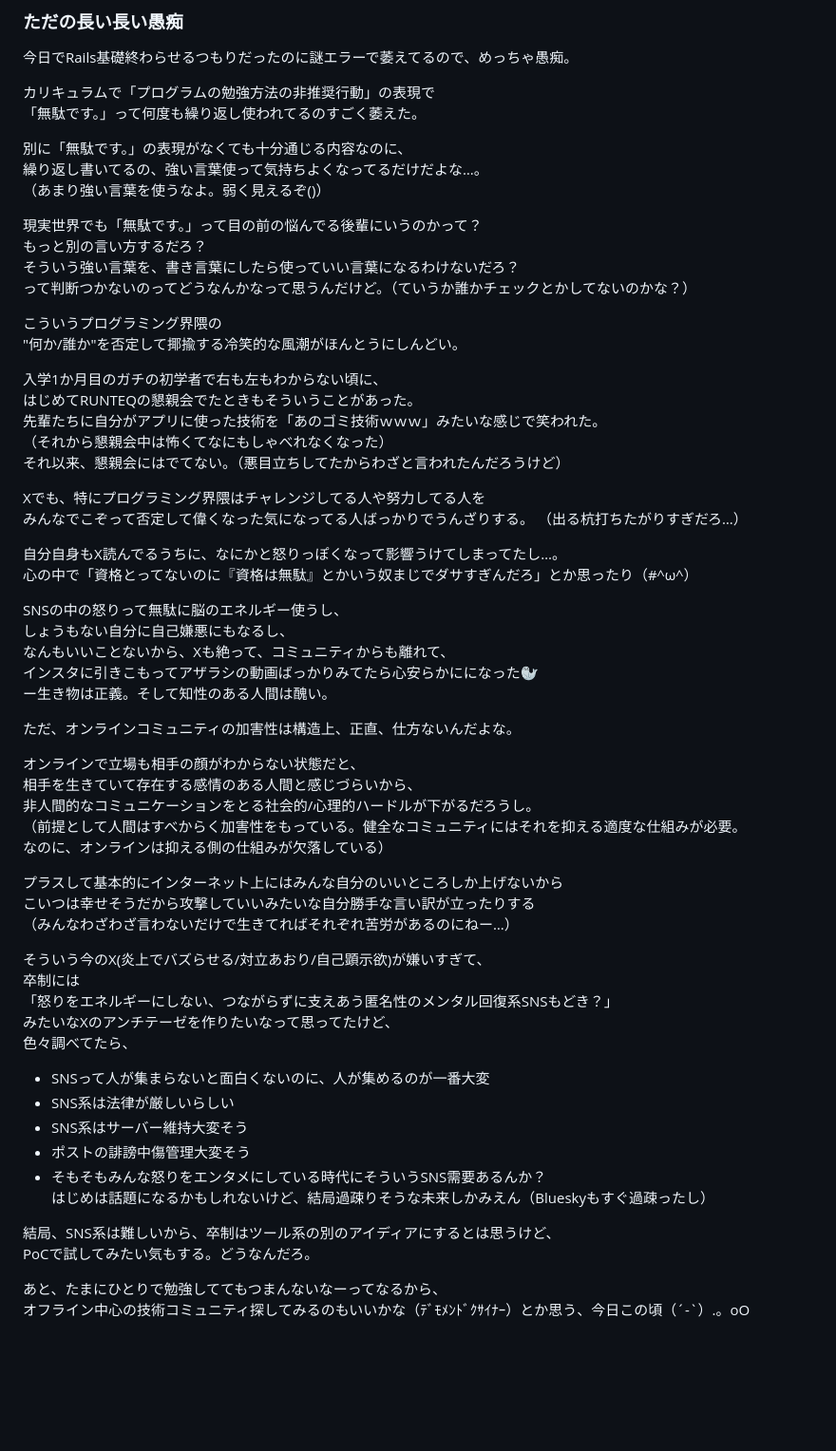
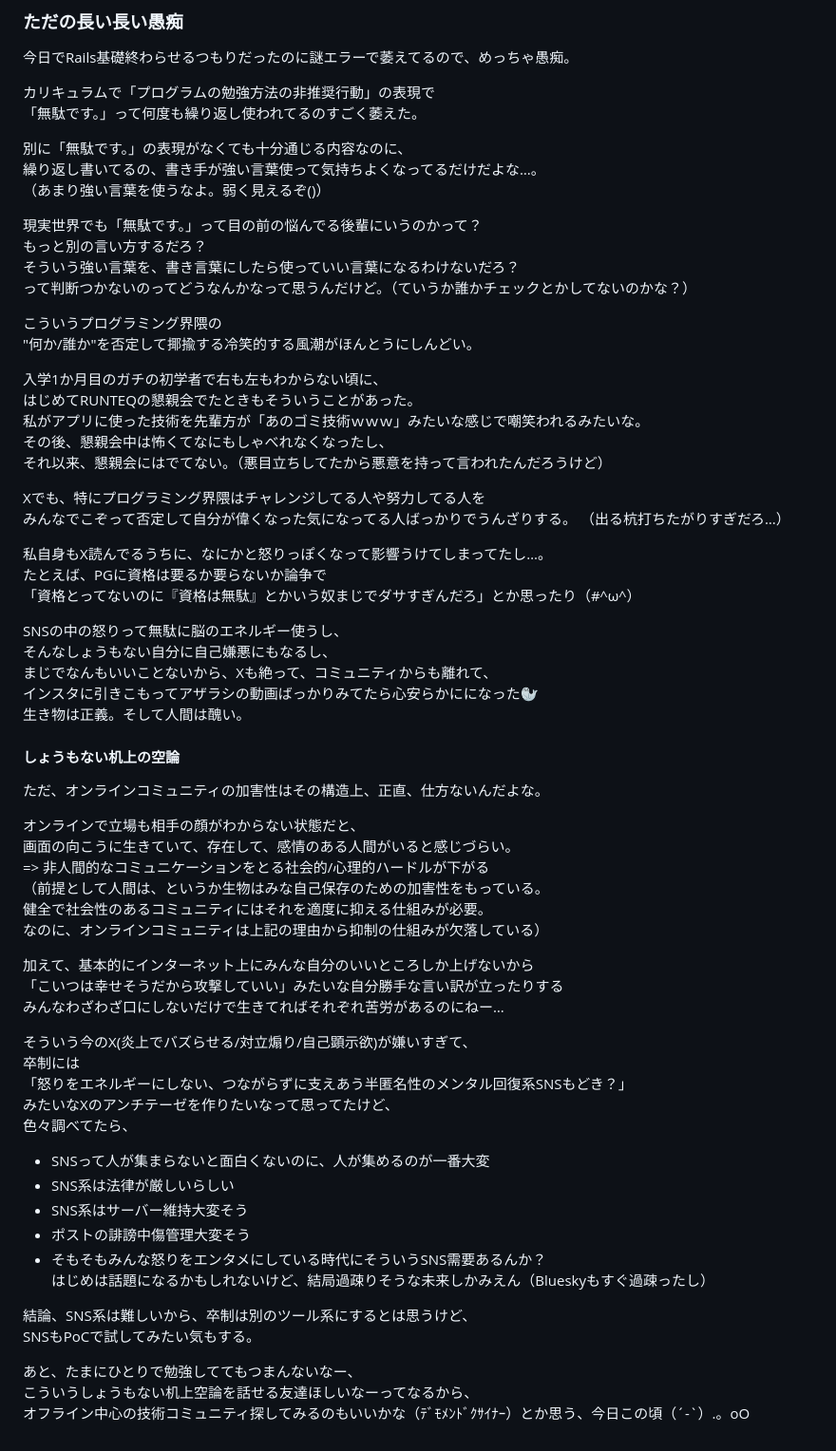
Before and after one commit to Iwasaki-Y0125/TIL, a Markdown page: 2025-11/2025-11-07.md, the part around the change. Shown at 95% size. GitHub-like rendering; blank space fills up the shorter version.

Commit message:
Fix typos and improve clarity in 2025-11-07.md

```diff
--- a/2025-11/2025-11-07.md
+++ b/2025-11/2025-11-07.md
@@ -37,7 +37,7 @@ adminのUserとBoardのCRUDを一から作る課題。<br>
 「無駄です。」って何度も繰り返し使われてるのすごく萎えた。
 
 別に「無駄です。」の表現がなくても十分通じる内容なのに、<br>
-繰り返し書いてるの、強い言葉使って気持ちよくなってるだけだよな…。<br>
+繰り返し書いてるの、書き手が強い言葉使って気持ちよくなってるだけだよな…。<br>
 （あまり強い言葉を使うなよ。弱く見えるぞ()）
 
 現実世界でも「無駄です。」って目の前の悩んでる後輩にいうのかって？<br>
@@ -46,42 +46,45 @@ adminのUserとBoardのCRUDを一から作る課題。<br>
 って判断つかないのってどうなんかなって思うんだけど。（ていうか誰かチェックとかしてないのかな？）
 
 こういうプログラミング界隈の<br>
-"何か/誰か"を否定して揶揄する冷笑的な風潮がほんとうにしんどい。
+"何か/誰か"を否定して揶揄する冷笑的する風潮がほんとうにしんどい。
 
 入学1か月目のガチの初学者で右も左もわからない頃に、<br>
 はじめてRUNTEQの懇親会でたときもそういうことがあった。<br>
-先輩たちに自分がアプリに使った技術を「あのゴミ技術ｗｗｗ」みたいな感じで笑われた。<br>
-（それから懇親会中は怖くてなにもしゃべれなくなった）<br>
-それ以来、懇親会にはでてない。（悪目立ちしてたからわざと言われたんだろうけど）
+私がアプリに使った技術を先輩方が「あのゴミ技術ｗｗｗ」みたいな感じで嘲笑われるみたいな。<br>
+その後、懇親会中は怖くてなにもしゃべれなくなったし、<br>
+それ以来、懇親会にはでてない。（悪目立ちしてたから悪意を持って言われたんだろうけど）
 
 Xでも、特にプログラミング界隈はチャレンジしてる人や努力してる人を<br>
-みんなでこぞって否定して偉くなった気になってる人ばっかりでうんざりする。
+みんなでこぞって否定して自分が偉くなった気になってる人ばっかりでうんざりする。
 （出る杭打ちたがりすぎだろ…）
 
-自分自身もX読んでるうちに、なにかと怒りっぽくなって影響うけてしまってたし…。<br>
-心の中で「資格とってないのに『資格は無駄』とかいう奴まじでダサすぎんだろ」とか思ったり（#^ω^）
+私自身もX読んでるうちに、なにかと怒りっぽくなって影響うけてしまってたし…。<br>
+たとえば、PGに資格は要るか要らないか論争で<br>
+「資格とってないのに『資格は無駄』とかいう奴まじでダサすぎんだろ」とか思ったり（#^ω^）
 
 SNSの中の怒りって無駄に脳のエネルギー使うし、<br>
-しょうもない自分に自己嫌悪にもなるし、<br>
-なんもいいことないから、Xも絶って、コミュニティからも離れて、<br>
+そんなしょうもない自分に自己嫌悪にもなるし、<br>
+まじでなんもいいことないから、Xも絶って、コミュニティからも離れて、<br>
 インスタに引きこもってアザラシの動画ばっかりみてたら心安らかにになった🦭<br>
-ー生き物は正義。そして知性のある人間は醜い。
+生き物は正義。そして人間は醜い。
 
-ただ、オンラインコミュニティの加害性は構造上、正直、仕方ないんだよな。
+#### しょうもない机上の空論
+ただ、オンラインコミュニティの加害性はその構造上、正直、仕方ないんだよな。
 
 オンラインで立場も相手の顔がわからない状態だと、<br>
-相手を生きていて存在する感情のある人間と感じづらいから、<br>
-非人間的なコミュニケーションをとる社会的/心理的ハードルが下がるだろうし。<br>
-（前提として人間はすべからく加害性をもっている。健全なコミュニティにはそれを抑える適度な仕組みが必要。
-<br>なのに、オンラインは抑える側の仕組みが欠落している）
+画面の向こうに生きていて、存在して、感情のある人間がいると感じづらい。<br>
+=> 非人間的なコミュニケーションをとる社会的/心理的ハードルが下がる<br>
+（前提として人間は、というか生物はみな自己保存のための加害性をもっている。<br>
+健全で社会性のあるコミュニティにはそれを適度に抑える仕組みが必要。<br>
+なのに、オンラインコミュニティは上記の理由から抑制の仕組みが欠落している）
 
-プラスして基本的にインターネット上にはみんな自分のいいところしか上げないから<br>
-こいつは幸せそうだから攻撃していいみたいな自分勝手な言い訳が立ったりする<br>
-（みんなわざわざ言わないだけで生きてればそれぞれ苦労があるのにねー…）
+加えて、基本的にインターネット上にみんな自分のいいところしか上げないから<br>
+「こいつは幸せそうだから攻撃していい」みたいな自分勝手な言い訳が立ったりする<br>
+みんなわざわざ口にしないだけで生きてればそれぞれ苦労があるのにねー…
 
-そういう今のX(炎上でバズらせる/対立あおり/自己顕示欲)が嫌いすぎて、<br>
+そういう今のX(炎上でバズらせる/対立煽り/自己顕示欲)が嫌いすぎて、<br>
 卒制には<br>
-「怒りをエネルギーにしない、つながらずに支えあう匿名性のメンタル回復系SNSもどき？」<br>
+「怒りをエネルギーにしない、つながらずに支えあう半匿名性のメンタル回復系SNSもどき？」<br>
 みたいなXのアンチテーゼを作りたいなって思ってたけど、<br>
 色々調べてたら、
 - SNSって人が集まらないと面白くないのに、人が集めるのが一番大変
@@ -91,8 +94,9 @@ SNSの中の怒りって無駄に脳のエネルギー使うし、<br>
 - そもそもみんな怒りをエンタメにしている時代にそういうSNS需要あるんか？<br>
 はじめは話題になるかもしれないけど、結局過疎りそうな未来しかみえん（Blueskyもすぐ過疎ったし）<br>
 
-結局、SNS系は難しいから、卒制はツール系の別のアイディアにするとは思うけど、<br>
-PoCで試してみたい気もする。どうなんだろ。
+結論、SNS系は難しいから、卒制は別のツール系にするとは思うけど、<br>
+SNSもPoCで試してみたい気もする。
 
-あと、たまにひとりで勉強しててもつまんないなーってなるから、<br>
+あと、たまにひとりで勉強しててもつまんないなー、<br>
+こういうしょうもない机上空論を話せる友達ほしいなーってなるから、<br>
 オフライン中心の技術コミュニティ探してみるのもいいかな（ﾃﾞﾓﾒﾝﾄﾞｸｻｲﾅｰ）とか思う、今日この頃（´-`）.。oO
```
